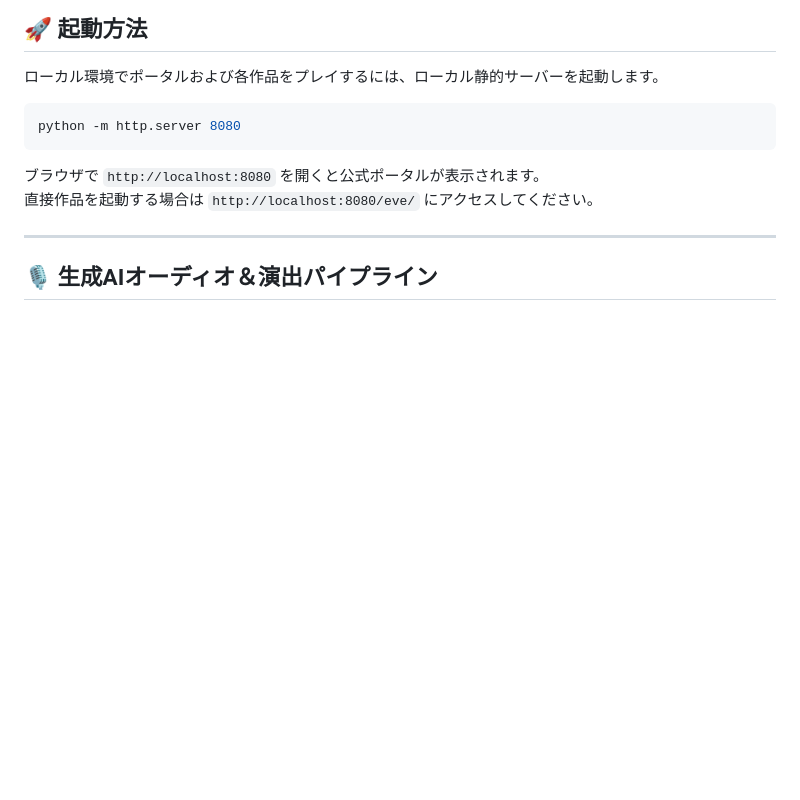
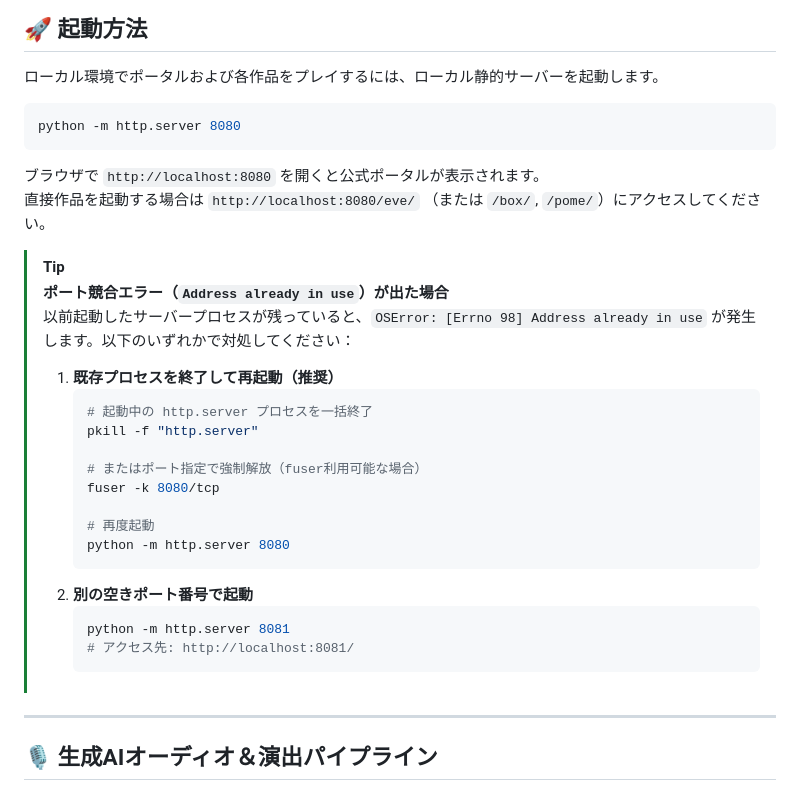
Before and after one commit to aegisfleet/voice-visual-novel, a Markdown page: README.md, the part around the change. Rendered like a GitHub page; blank space fills up the shorter version.

Commit message:
docs: サーバー起動時のポート競合（Address already in use）解決手順をREADMEに追記

````diff
--- a/README.md
+++ b/README.md
@@ -45,7 +45,28 @@ python -m http.server 8080
 ```
 
 ブラウザで `http://localhost:8080` を開くと公式ポータルが表示されます。
-直接作品を起動する場合は `http://localhost:8080/eve/` にアクセスしてください。
+直接作品を起動する場合は `http://localhost:8080/eve/` （または `/box/`, `/pome/`）にアクセスしてください。
+
+> [!TIP]
+> **ポート競合エラー（`Address already in use`）が出た場合**
+> 以前起動したサーバープロセスが残っていると、`OSError: [Errno 98] Address already in use` が発生します。以下のいずれかで対処してください：
+>
+> 1. **既存プロセスを終了して再起動（推奨）**
+>    ```bash
+>    # 起動中の http.server プロセスを一括終了
+>    pkill -f "http.server"
+>
+>    # またはポート指定で強制解放（fuser利用可能な場合）
+>    fuser -k 8080/tcp
+>
+>    # 再度起動
+>    python -m http.server 8080
+>    ```
+> 2. **別の空きポート番号で起動**
+>    ```bash
+>    python -m http.server 8081
+>    # アクセス先: http://localhost:8081/
+>    ```
 
 ---
 
````
Also changed, not shown: box/README.md (+15 -0 lines), docs/development-guide.md (+7 -0 lines).
